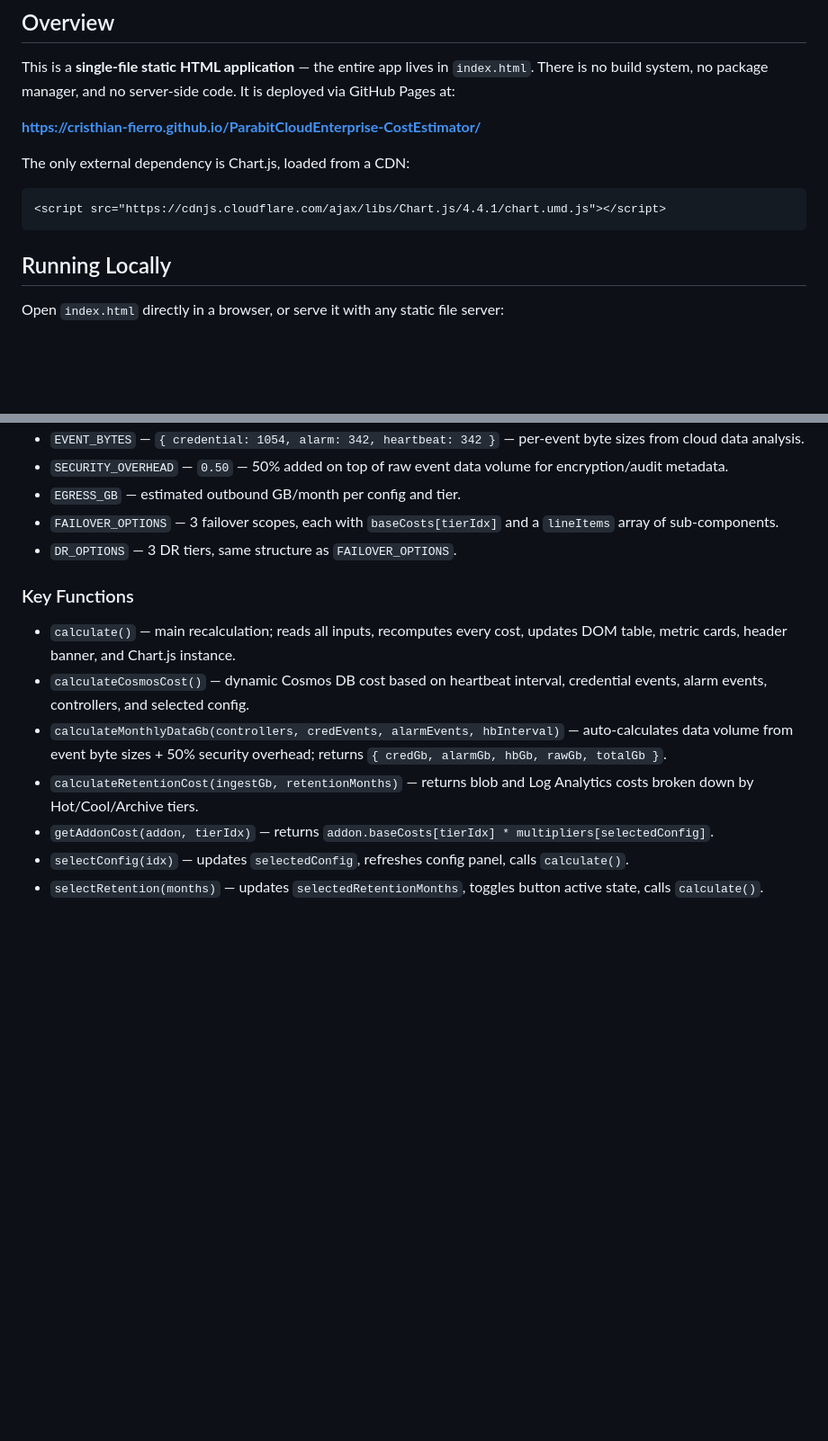
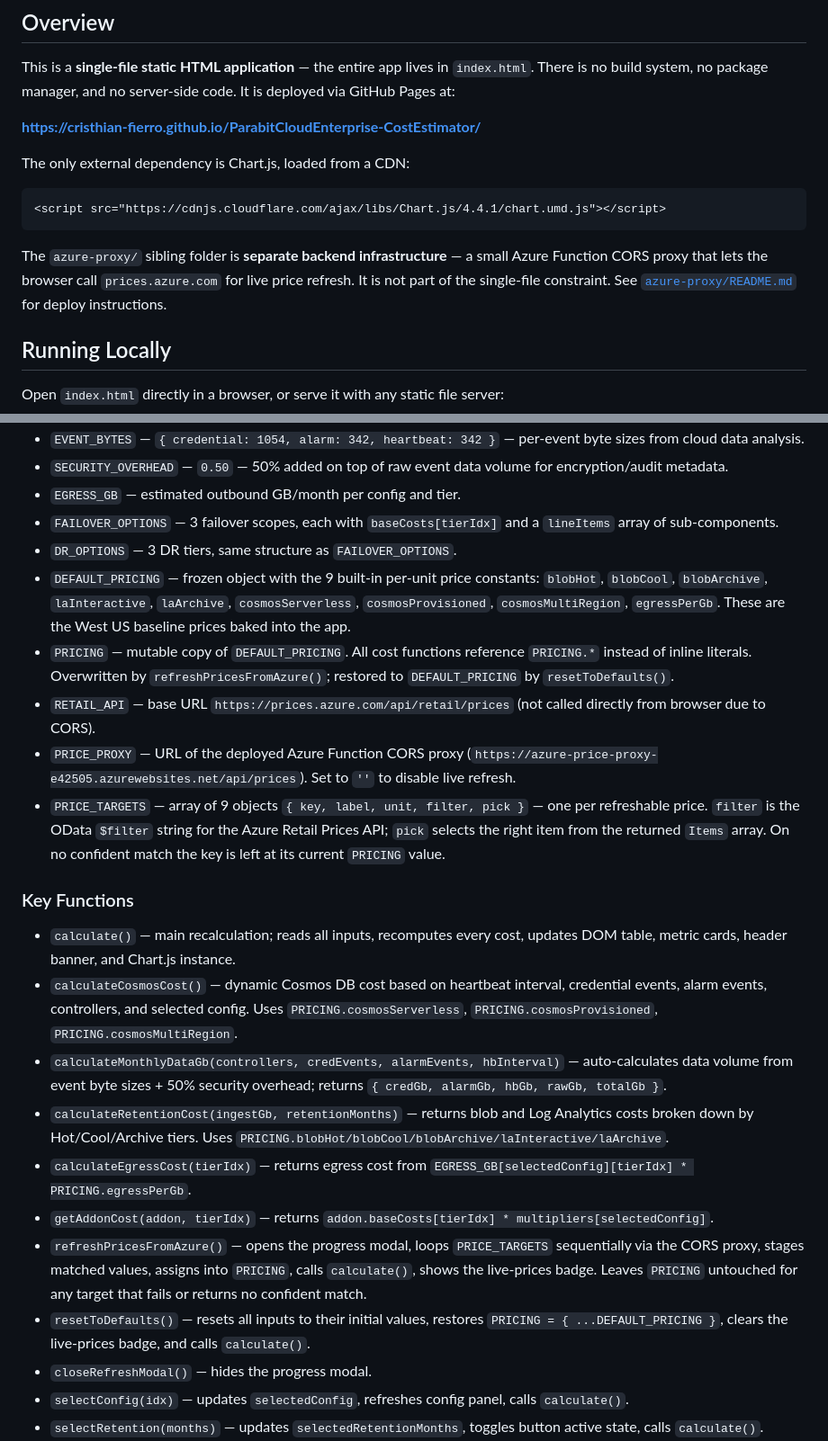
Before and after one commit to cristhian-fierro/ParabitCloudEnterprise-CostEstimator, a Markdown page: CLAUDE.md, 2 parts joined by grey strips. Shown at 90% size. Rendered like a GitHub page; blank space fills up the shorter version.

````diff
--- a/CLAUDE.md
+++ b/CLAUDE.md
@@ -12,6 +12,8 @@ The only external dependency is Chart.js, loaded from a CDN:
 ```html
 <script src="https://cdnjs.cloudflare.com/ajax/libs/Chart.js/4.4.1/chart.umd.js"></script>
 ```
+
+The `azure-proxy/` sibling folder is **separate backend infrastructure** — a small Azure Function CORS proxy that lets the browser call `prices.azure.com` for live price refresh. It is not part of the single-file constraint. See [`azure-proxy/README.md`](azure-proxy/README.md) for deploy instructions.
 
 ## Running Locally
 
@@ -54,13 +56,22 @@ Everything is in `index.html` in three sections:
 - `EGRESS_GB` — estimated outbound GB/month per config and tier.
 - `FAILOVER_OPTIONS` — 3 failover scopes, each with `baseCosts[tierIdx]` and a `lineItems` array of sub-components.
 - `DR_OPTIONS` — 3 DR tiers, same structure as `FAILOVER_OPTIONS`.
+- `DEFAULT_PRICING` — frozen object with the 9 built-in per-unit price constants: `blobHot`, `blobCool`, `blobArchive`, `laInteractive`, `laArchive`, `cosmosServerless`, `cosmosProvisioned`, `cosmosMultiRegion`, `egressPerGb`. These are the West US baseline prices baked into the app.
+- `PRICING` — mutable copy of `DEFAULT_PRICING`. All cost functions reference `PRICING.*` instead of inline literals. Overwritten by `refreshPricesFromAzure()`; restored to `DEFAULT_PRICING` by `resetToDefaults()`.
+- `RETAIL_API` — base URL `https://prices.azure.com/api/retail/prices` (not called directly from browser due to CORS).
+- `PRICE_PROXY` — URL of the deployed Azure Function CORS proxy (`https://azure-price-proxy-e42505.azurewebsites.net/api/prices`). Set to `''` to disable live refresh.
+- `PRICE_TARGETS` — array of 9 objects `{ key, label, unit, filter, pick }` — one per refreshable price. `filter` is the OData `$filter` string for the Azure Retail Prices API; `pick` selects the right item from the returned `Items` array. On no confident match the key is left at its current `PRICING` value.
 
 ### Key Functions
 - `calculate()` — main recalculation; reads all inputs, recomputes every cost, updates DOM table, metric cards, header banner, and Chart.js instance.
-- `calculateCosmosCost()` — dynamic Cosmos DB cost based on heartbeat interval, credential events, alarm events, controllers, and selected config.
+- `calculateCosmosCost()` — dynamic Cosmos DB cost based on heartbeat interval, credential events, alarm events, controllers, and selected config. Uses `PRICING.cosmosServerless`, `PRICING.cosmosProvisioned`, `PRICING.cosmosMultiRegion`.
 - `calculateMonthlyDataGb(controllers, credEvents, alarmEvents, hbInterval)` — auto-calculates data volume from event byte sizes + 50% security overhead; returns `{ credGb, alarmGb, hbGb, rawGb, totalGb }`.
-- `calculateRetentionCost(ingestGb, retentionMonths)` — returns blob and Log Analytics costs broken down by Hot/Cool/Archive tiers.
+- `calculateRetentionCost(ingestGb, retentionMonths)` — returns blob and Log Analytics costs broken down by Hot/Cool/Archive tiers. Uses `PRICING.blobHot/blobCool/blobArchive/laInteractive/laArchive`.
+- `calculateEgressCost(tierIdx)` — returns egress cost from `EGRESS_GB[selectedConfig][tierIdx] * PRICING.egressPerGb`.
 - `getAddonCost(addon, tierIdx)` — returns `addon.baseCosts[tierIdx] * multipliers[selectedConfig]`.
+- `refreshPricesFromAzure()` — opens the progress modal, loops `PRICE_TARGETS` sequentially via the CORS proxy, stages matched values, assigns into `PRICING`, calls `calculate()`, shows the live-prices badge. Leaves `PRICING` untouched for any target that fails or returns no confident match.
+- `resetToDefaults()` — resets all inputs to their initial values, restores `PRICING = { ...DEFAULT_PRICING }`, clears the live-prices badge, and calls `calculate()`.
+- `closeRefreshModal()` — hides the progress modal.
 - `selectConfig(idx)` — updates `selectedConfig`, refreshes config panel, calls `calculate()`.
 - `selectRetention(months)` — updates `selectedRetentionMonths`, toggles button active state, calls `calculate()`.
 - `selectFailover(idx)` — updates `selectedFailover`, toggles button active state, updates description panel, calls `calculate()`.
````
Also changed, not shown: README.md (+1 -0 lines).
